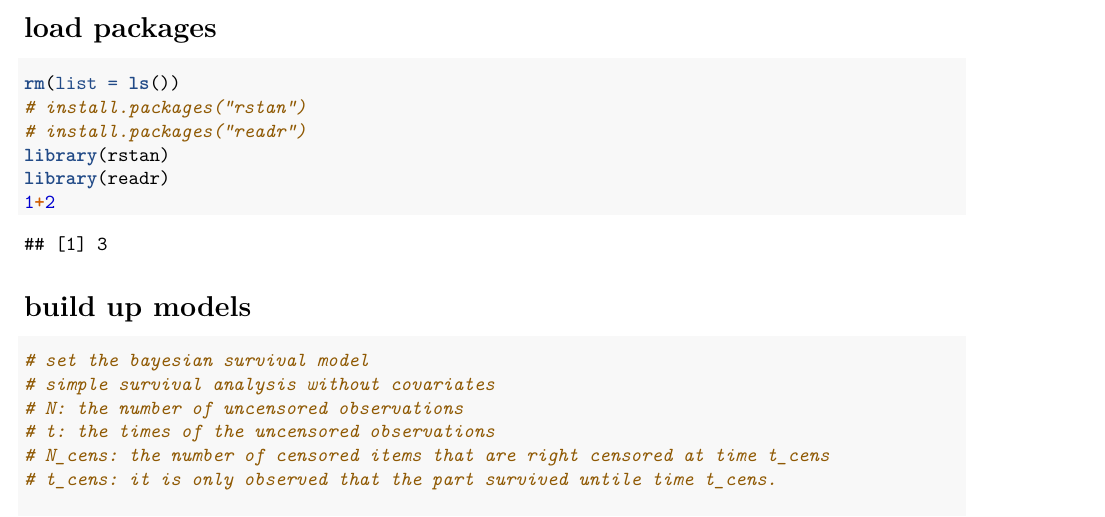
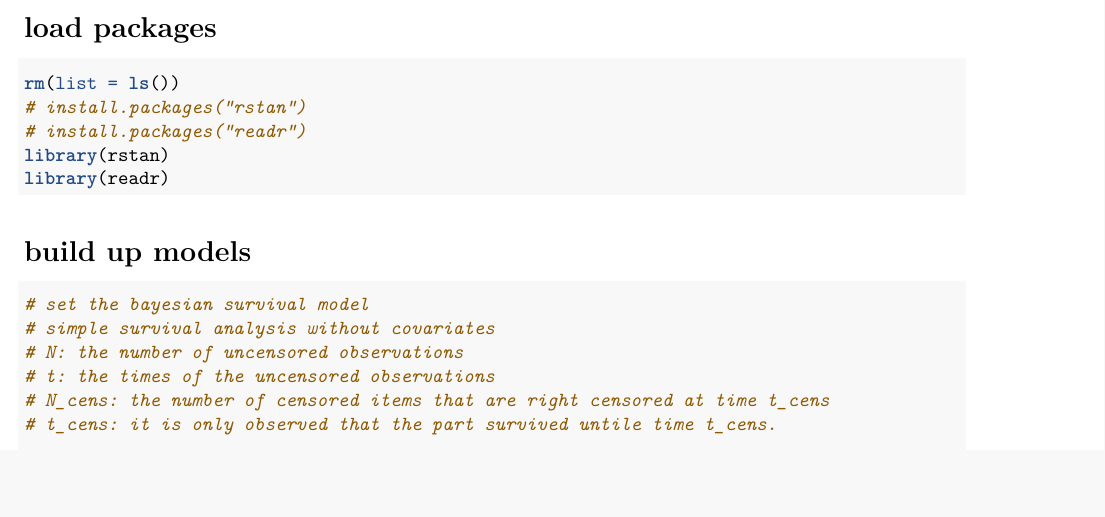
Before and after one commit to Yufanggg/SurivivalShrinkage, an R Markdown document (BayesianSurvival.Rmd): part of page 1 of 3, cut so that both start at the same text, the shorter picture padded with empty space. Rendered offline with R 4.5, knitr and Pandoc, then LaTeX, with nearby package versions; some code elsewhere in the file could not run offline.

````diff
--- a/BayesianSurvival.Rmd
+++ b/BayesianSurvival.Rmd
@@ -12,7 +12,6 @@
 # install.packages("readr")
 library(rstan)
 library(readr)
-1+2
 ```
 
 # build up models
````
